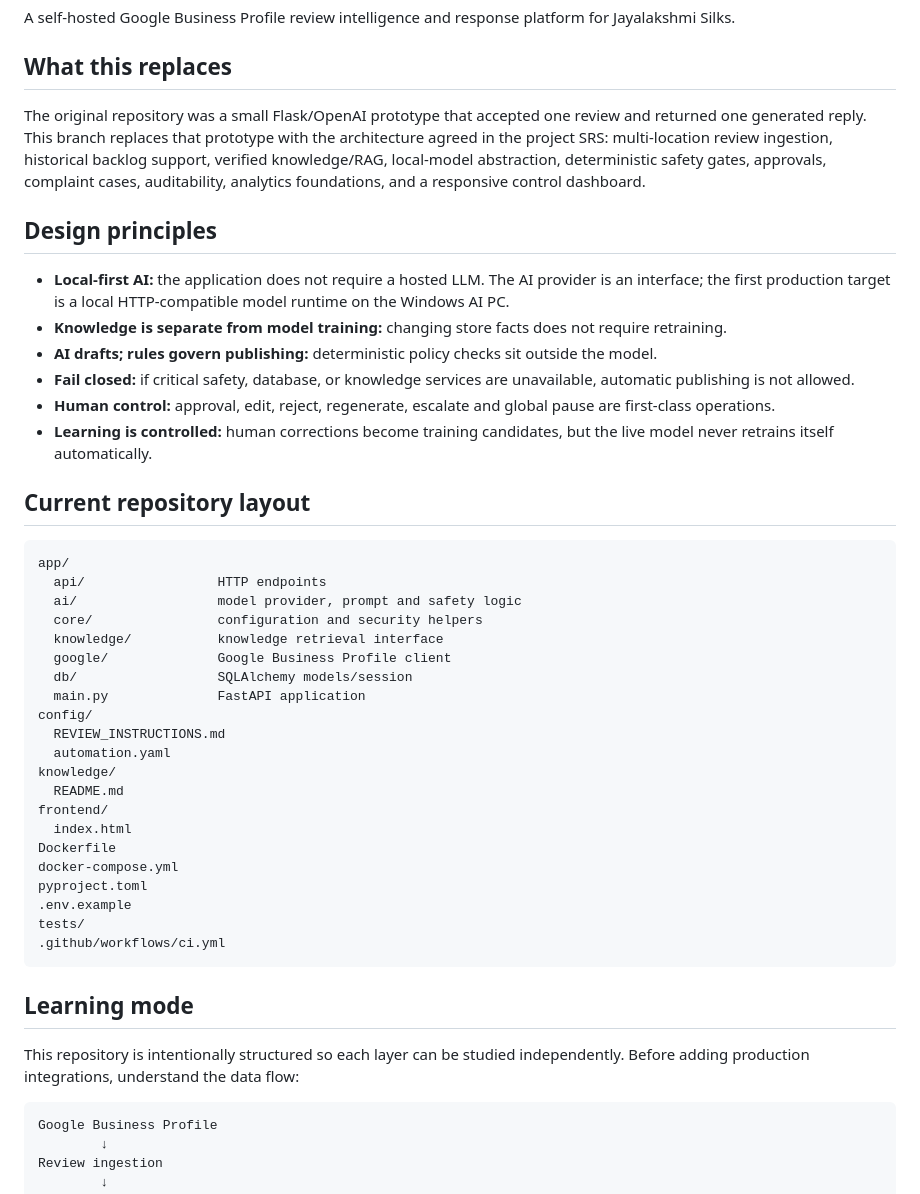
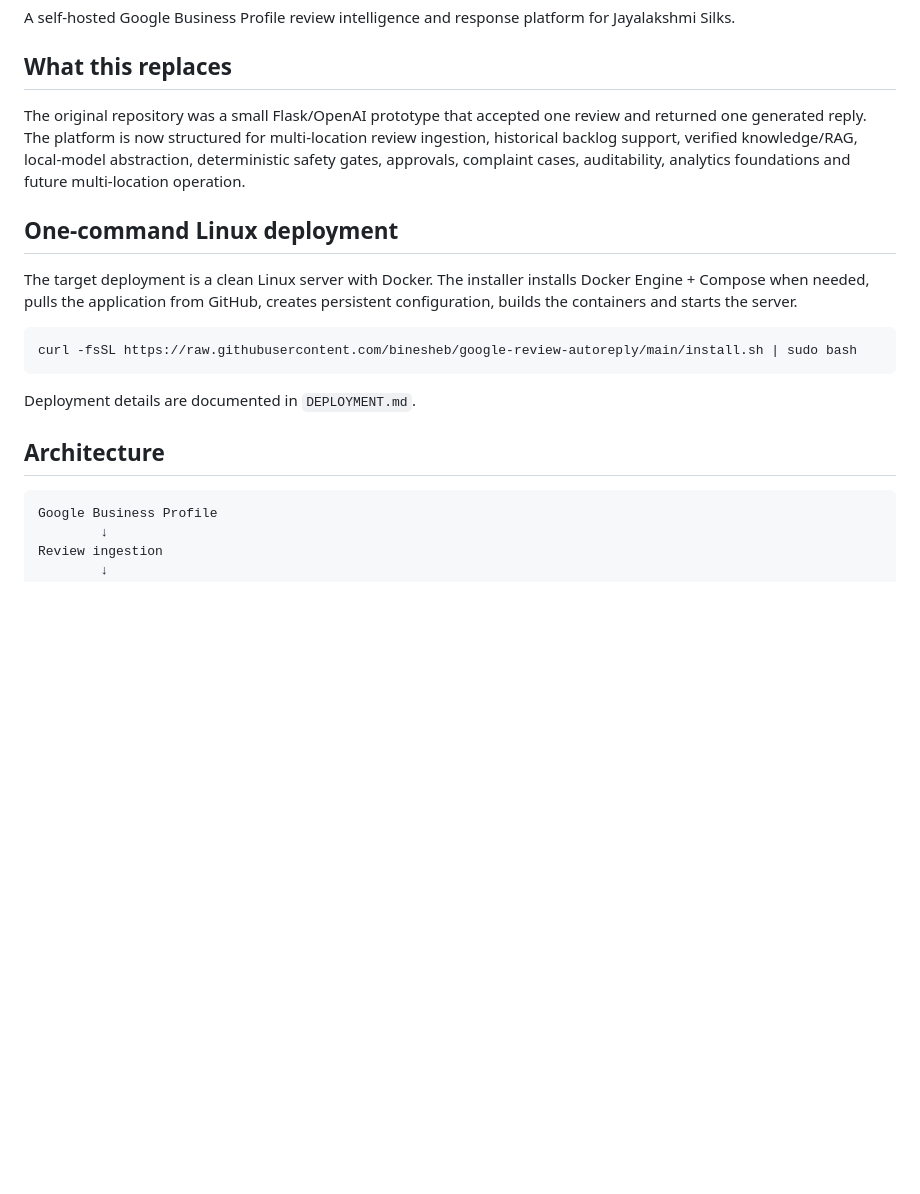
Before and after one commit to binesheb/google-review-autoreply, a Markdown page: README.md, the part around one of its changes. Rendered like a GitHub page; blank space fills up the shorter version.

Commit message:
Document one-command Linux deployment

````diff
--- a/README.md
+++ b/README.md
@@ -4,46 +4,19 @@ A self-hosted Google Business Profile review intelligence and response platform
 
 ## What this replaces
 
-The original repository was a small Flask/OpenAI prototype that accepted one review and returned one generated reply. This branch replaces that prototype with the architecture agreed in the project SRS: multi-location review ingestion, historical backlog support, verified knowledge/RAG, local-model abstraction, deterministic safety gates, approvals, complaint cases, auditability, analytics foundations, and a responsive control dashboard.
+The original repository was a small Flask/OpenAI prototype that accepted one review and returned one generated reply. The platform is now structured for multi-location review ingestion, historical backlog support, verified knowledge/RAG, local-model abstraction, deterministic safety gates, approvals, complaint cases, auditability, analytics foundations and future multi-location operation.
 
-## Design principles
+## One-command Linux deployment
 
-- **Local-first AI:** the application does not require a hosted LLM. The AI provider is an interface; the first production target is a local HTTP-compatible model runtime on the Windows AI PC.
-- **Knowledge is separate from model training:** changing store facts does not require retraining.
-- **AI drafts; rules govern publishing:** deterministic policy checks sit outside the model.
-- **Fail closed:** if critical safety, database, or knowledge services are unavailable, automatic publishing is not allowed.
-- **Human control:** approval, edit, reject, regenerate, escalate and global pause are first-class operations.
-- **Learning is controlled:** human corrections become training candidates, but the live model never retrains itself automatically.
+The target deployment is a clean Linux server with Docker. The installer installs Docker Engine + Compose when needed, pulls the application from GitHub, creates persistent configuration, builds the containers and starts the server.
 
-## Current repository layout
-
-```text
-app/
-  api/                 HTTP endpoints
-  ai/                  model provider, prompt and safety logic
-  core/                configuration and security helpers
-  knowledge/           knowledge retrieval interface
-  google/              Google Business Profile client
-  db/                  SQLAlchemy models/session
-  main.py              FastAPI application
-config/
-  REVIEW_INSTRUCTIONS.md
-  automation.yaml
-knowledge/
-  README.md
-frontend/
-  index.html
-Dockerfile
-docker-compose.yml
-pyproject.toml
-.env.example
-tests/
-.github/workflows/ci.yml
+```bash
+curl -fsSL https://raw.githubusercontent.com/binesheb/google-review-autoreply/main/install.sh | sudo bash
 ```
 
-## Learning mode
+Deployment details are documented in `DEPLOYMENT.md`.
 
-This repository is intentionally structured so each layer can be studied independently. Before adding production integrations, understand the data flow:
+## Architecture
 
 ```text
 Google Business Profile
````
Also changed, not shown: other parts of README.md (+22 -3 lines).
